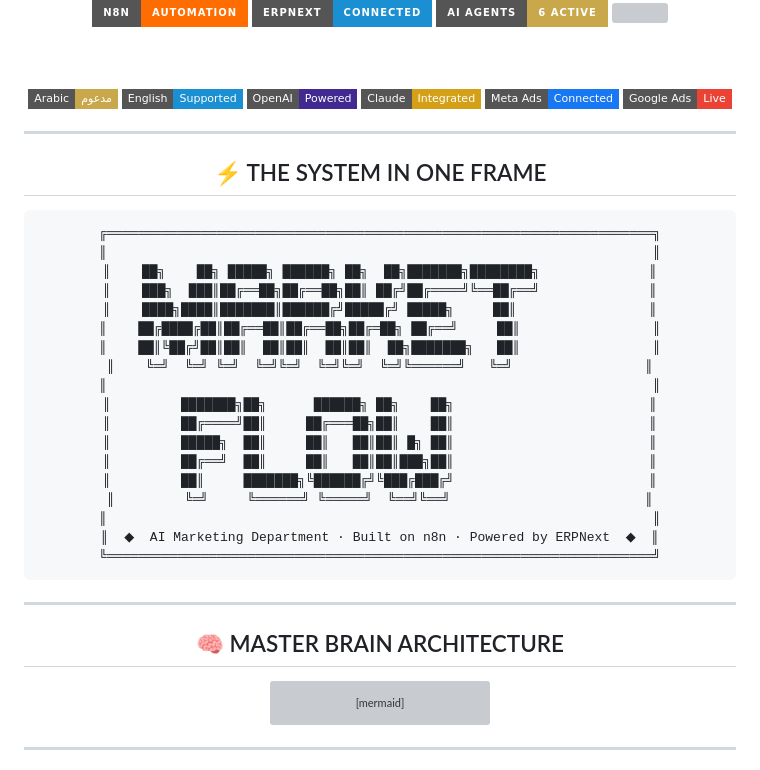
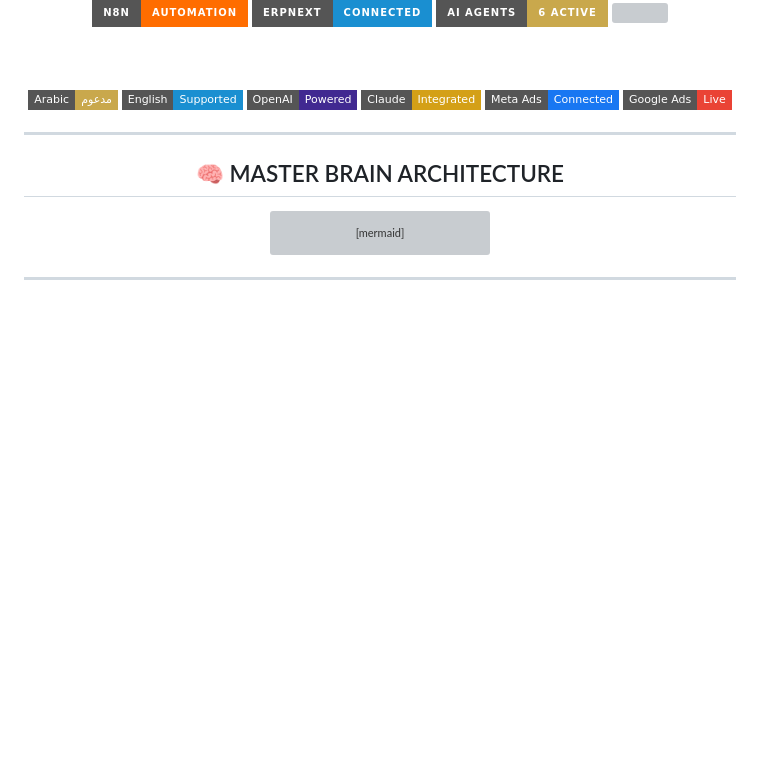
Before and after one commit to moh222salah/market-flow, a Markdown page: README.md, the part around the change. GitHub-like rendering; badges without logos; blank space fills up the shorter version; grey boxes are pictures that could not be loaded.

````diff
--- a/README.md
+++ b/README.md
@@ -28,34 +28,7 @@
 
 </div>
 
----
 
-<div align="center">
-
-## ⚡ THE SYSTEM IN ONE FRAME
-
-```
-╔══════════════════════════════════════════════════════════════════════╗
-║                                                                      ║
-║    ██╗    ██╗ █████╗ ██████╗ ██╗  ██╗███████╗████████╗              ║
-║    ███╗  ███║██╔══██╗██╔══██╗██║ ██╔╝██╔════╝╚══██╔══╝              ║
-║    ████╗████║███████║██████╔╝█████╔╝ █████╗     ██║                 ║
-║    ██╔████╔██║██╔══██║██╔══██╗██╔═██╗ ██╔══╝     ██║                 ║
-║    ██║╚██╔╝██║██║  ██║██║  ██║██║  ██╗███████╗   ██║                 ║
-║    ╚═╝  ╚═╝ ╚═╝  ╚═╝╚═╝  ╚═╝╚═╝  ╚═╝╚══════╝   ╚═╝                 ║
-║                                                                      ║
-║         ███████╗██╗      ██████╗ ██╗    ██╗                         ║
-║         ██╔════╝██║     ██╔═══██╗██║    ██║                         ║
-║         █████╗  ██║     ██║   ██║██║ █╗ ██║                         ║
-║         ██╔══╝  ██║     ██║   ██║██║███╗██║                         ║
-║         ██║     ███████╗╚██████╔╝╚███╔███╔╝                         ║
-║         ╚═╝     ╚══════╝ ╚═════╝  ╚══╝╚══╝                         ║
-║                                                                      ║
-║  ◆  AI Marketing Department · Built on n8n · Powered by ERPNext  ◆  ║
-╚══════════════════════════════════════════════════════════════════════╝
-```
-
-</div>
 
 ---
 
````
